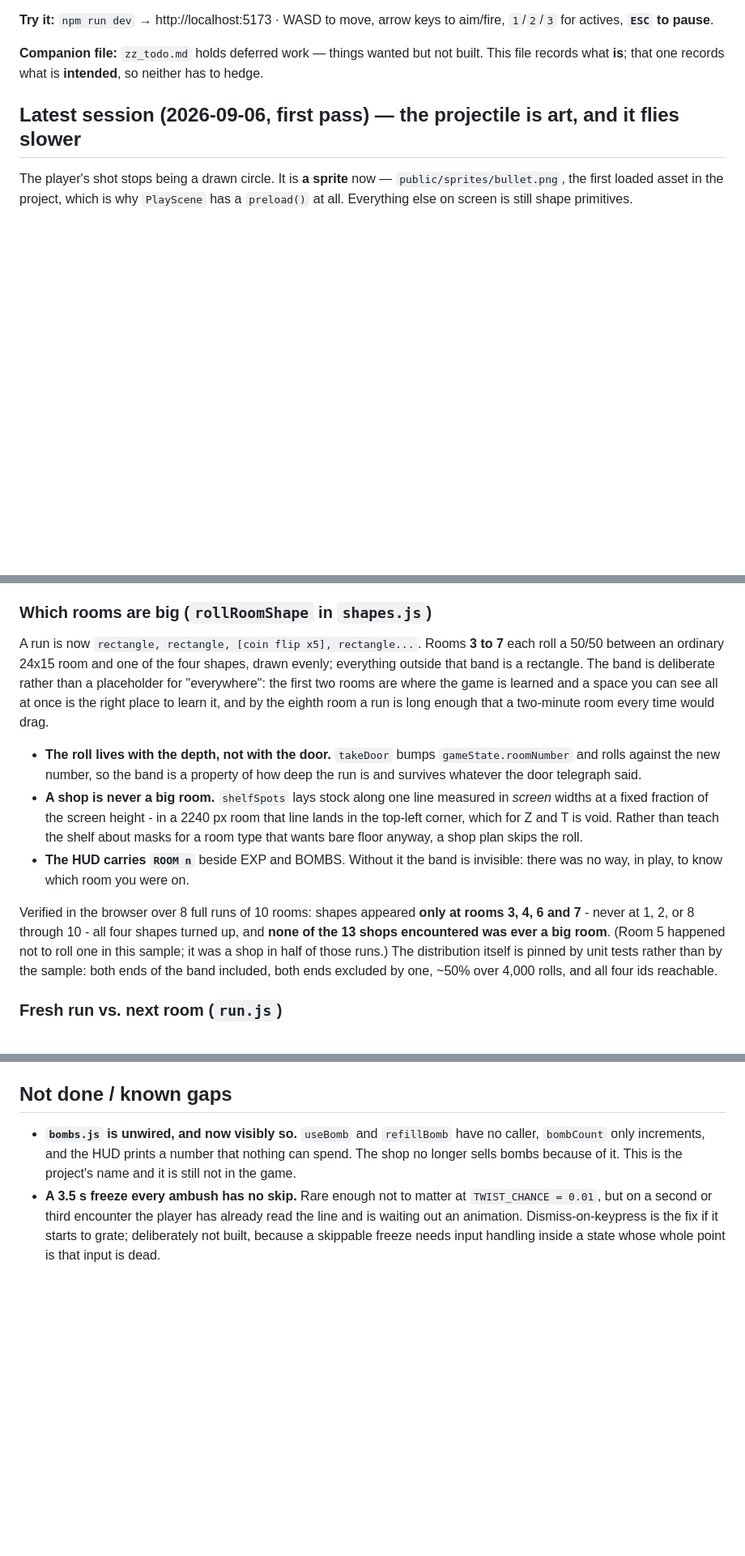
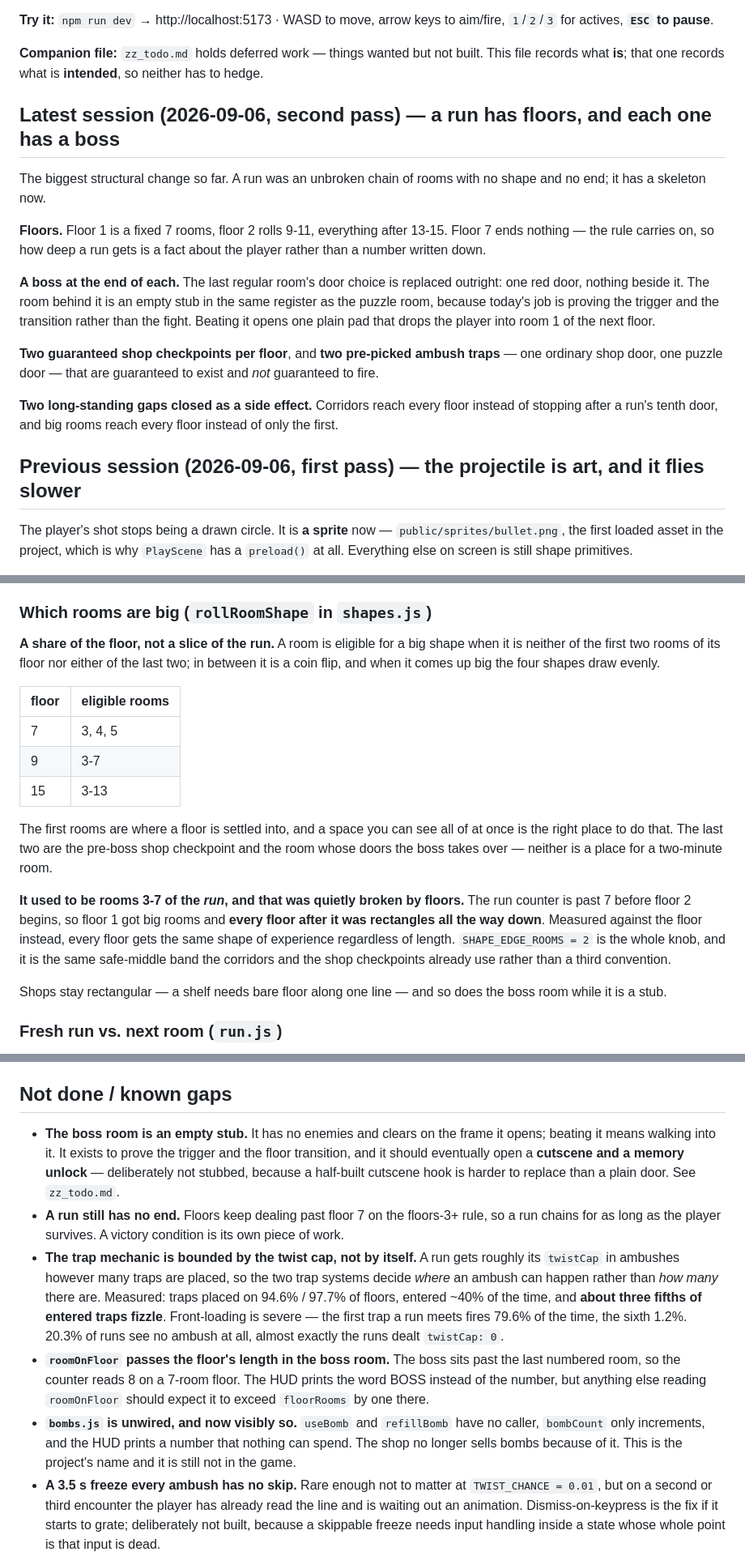
Before and after one commit to kyuugraphy/one-bomb-left, a Markdown page: zz_status.md, 3 parts joined by grey strips. Shown at 81% size. GitHub-like rendering; blank space fills up the shorter version.

Commit message:
Record the floor structure in the status and todo files
Status: a new session entry, and the sections floors invalidated. The
big-room band was documented as rooms 3-7 of the run, which floors had
quietly broken - the counter is past 7 before floor 2 begins, so every
floor after the first was rectangles. The corridor section still
described CORRIDOR_FLOOR_DOORS as a stand-in awaiting floor logic; that
logic arrived and retired it. Adds a floors.js row and refreshes the
doors.js, run.js and shapes.js rows, audited against the real exports:
20 rows, none naming something that does not exist.

Four gaps recorded with it - the boss being an empty stub, a run still
having no end, the trap mechanic being bounded by the twist cap rather
than by itself, and roomOnFloor exceeding floorRooms inside the boss
room. The "there is no floor" gap is deleted, since there is one now.

Todo: beating a boss should open a cutscene and a memory unlock. It is
written down rather than stubbed, because that is lore content needing
its own design pass, and a half-built cutscene hook is harder to replace
than the plain door that is there now. Code TODOs on openFloorExit and
descend point at it.

zz_todo.md also carries the parallel session's bullet-sprite and
sparkle-trail notes, which are committed here because they were already
written into the file rather than because they are part of this work.
public/sprites/bullet.png stays out, as asked.

Co-Authored-By: Claude Opus 5 (1M context) <noreply@anthropic.com>

```diff
--- a/zz_status.md
+++ b/zz_status.md
@@ -6,7 +6,18 @@ _Last updated: 2026-09-06_
 
 **Companion file:** `zz_todo.md` holds deferred work — things wanted but not built. This file records what **is**; that one records what is **intended**, so neither has to hedge.
 
-## Latest session (2026-09-06, first pass) — the projectile is art, and it flies slower
+## Latest session (2026-09-06, second pass) — a run has floors, and each one has a boss
+The biggest structural change so far. A run was an unbroken chain of rooms with no shape and no end; it has a skeleton now.
+
+**Floors.** Floor 1 is a fixed 7 rooms, floor 2 rolls 9-11, everything after 13-15. Floor 7 ends nothing — the rule carries on, so how deep a run gets is a fact about the player rather than a number written down.
+
+**A boss at the end of each.** The last regular room's door choice is replaced outright: one red door, nothing beside it. The room behind it is an empty stub in the same register as the puzzle room, because today's job is proving the trigger and the transition rather than the fight. Beating it opens one plain pad that drops the player into room 1 of the next floor.
+
+**Two guaranteed shop checkpoints per floor**, and **two pre-picked ambush traps** — one ordinary shop door, one puzzle door — that are guaranteed to exist and *not* guaranteed to fire.
+
+**Two long-standing gaps closed as a side effect.** Corridors reach every floor instead of stopping after a run's tenth door, and big rooms reach every floor instead of only the first.
+
+## Previous session (2026-09-06, first pass) — the projectile is art, and it flies slower
 The player's shot stops being a drawn circle. It is **a sprite** now — `public/sprites/bullet.png`, the first loaded asset in the project, which is why `PlayScene` has a `preload()` at all. Everything else on screen is still shape primitives.
 
 **Drawn at 75 px, hit at 10.** The sprite is far bigger than the shot it stands for, and the hitbox stays the 10 px box the circle had, so nothing about what a shot connects with changed. That separation takes one deliberate line: Arcade builds a body from the game object's display size, so `fire()` divides back out by the sprite's scale to get its 10 px back. **`BULLET_SPRITE_SIZE` is in pixels, not a multiplier** — it was a scale factor for three rounds of tuning and the arithmetic was done by hand every time.
@@ -439,13 +451,19 @@ In every room the player landed exactly on the entry cell, and **no enemy, rock
 Headless as well, 200 generations per shape: every open cell reachable from the entry every time, **no obstacle ever placed on void or wall**, coverage still topping out at the rolled 33%, and the wall ring sealed on all four (no open cell touching a non-floor cell).
 
 ### Which rooms are big (`rollRoomShape` in `shapes.js`)
-A run is now `rectangle, rectangle, [coin flip x5], rectangle...`. Rooms **3 to 7** each roll a 50/50 between an ordinary 24x15 room and one of the four shapes, drawn evenly; everything outside that band is a rectangle. The band is deliberate rather than a placeholder for "everywhere": the first two rooms are where the game is learned and a space you can see all at once is the right place to learn it, and by the eighth room a run is long enough that a two-minute room every time would drag.
+**A share of the floor, not a slice of the run.** A room is eligible for a big shape when it is neither of the first two rooms of its floor nor either of the last two; in between it is a coin flip, and when it comes up big the four shapes draw evenly.
 
-- **The roll lives with the depth, not with the door.** `takeDoor` bumps `gameState.roomNumber` and rolls against the new number, so the band is a property of how deep the run is and survives whatever the door telegraph said.
-- **A shop is never a big room.** `shelfSpots` lays stock along one line measured in *screen* widths at a fixed fraction of the screen height - in a 2240 px room that line lands in the top-left corner, which for Z and T is void. Rather than teach the shelf about masks for a room type that wants bare floor anyway, a shop plan skips the roll.
-- **The HUD carries `ROOM n`** beside EXP and BOMBS. Without it the band is invisible: there was no way, in play, to know which room you were on.
+| floor | eligible rooms |
+|---|---|
+| 7 | 3, 4, 5 |
+| 9 | 3-7 |
+| 15 | 3-13 |
 
-Verified in the browser over 8 full runs of 10 rooms: shapes appeared **only at rooms 3, 4, 6 and 7** - never at 1, 2, or 8 through 10 - all four shapes turned up, and **none of the 13 shops encountered was ever a big room**. (Room 5 happened not to roll one in this sample; it was a shop in half of those runs.) The distribution itself is pinned by unit tests rather than by the sample: both ends of the band included, both ends excluded by one, ~50% over 4,000 rolls, and all four ids reachable.
+The first rooms are where a floor is settled into, and a space you can see all of at once is the right place to do that. The last two are the pre-boss shop checkpoint and the room whose doors the boss takes over — neither is a place for a two-minute room.
+
+**It used to be rooms 3-7 of the *run*, and that was quietly broken by floors.** The run counter is past 7 before floor 2 begins, so floor 1 got big rooms and **every floor after it was rectangles all the way down**. Measured against the floor instead, every floor gets the same shape of experience regardless of length. `SHAPE_EDGE_ROOMS = 2` is the whole knob, and it is the same safe-middle band the corridors and the shop checkpoints already use rather than a third convention.
+
+Shops stay rectangular — a shelf needs bare floor along one line — and so does the boss room while it is a stub.
 
 ### Fresh run vs. next room (`run.js`)
 `scene.restart()` with **no argument at all** does not clear a scene's stored data - Phaser only replaces `settings.data` when you pass something - so `init()` received the previous room's `{ shape, plan, carried }` straight back. Everything that was supposed to be thrown away came with it. Measured before the fix, in a G big room with EXP set to 4242: the "new" run came up **still G, still `combat_heavy`/`medium`, still holding 4242 EXP**, and since `carried.gameState` is the same object, the inventory, the curses (`riskLevel`, `enemyStrength`), the bomb count and `rewardsCollected` all came back with it. Both `endGame()`'s "press R to try again" and the pause menu's **Exit** were affected; the Exit path even carried a comment saying it started a fresh run. Doors were never affected - `takeDoor` passes a payload, which replaces the stored one.
@@ -812,6 +832,10 @@ A big room is 40x40 cells against a 24x15 viewport, so on entry four or five of
 - **Playwright is wired up now** as a scripted-run harness, not as a test suite: `npx playwright install chromium` once, then a throwaway script against the dev server. It needs `window.__game = new Phaser.Game(...)` in `src/main.js`, added for the run and removed after. Two gotchas found: `keyboard.press(k)` is too fast for Phaser's per-frame `JustDown` (hold with `down`/`waitForTimeout`/`up` instead), and the headless browser needs the download above or `launch()` throws.
 
 ## Not done / known gaps
+- **The boss room is an empty stub.** It has no enemies and clears on the frame it opens; beating it means walking into it. It exists to prove the trigger and the floor transition, and it should eventually open a **cutscene and a memory unlock** — deliberately not stubbed, because a half-built cutscene hook is harder to replace than a plain door. See `zz_todo.md`.
+- **A run still has no end.** Floors keep dealing past floor 7 on the floors-3+ rule, so a run chains for as long as the player survives. A victory condition is its own piece of work.
+- **The trap mechanic is bounded by the twist cap, not by itself.** A run gets roughly its `twistCap` in ambushes however many traps are placed, so the two trap systems decide *where* an ambush can happen rather than *how many* there are. Measured: traps placed on 94.6% / 97.7% of floors, entered ~40% of the time, and **about three fifths of entered traps fizzle**. Front-loading is severe — the first trap a run meets fires 79.6% of the time, the sixth 1.2%. 20.3% of runs see no ambush at all, almost exactly the runs dealt `twistCap: 0`.
+- **`roomOnFloor` passes the floor's length in the boss room.** The boss sits past the last numbered room, so the counter reads 8 on a 7-room floor. The HUD prints the word BOSS instead of the number, but anything else reading `roomOnFloor` should expect it to exceed `floorRooms` by one there.
 - **`bombs.js` is unwired, and now visibly so.** `useBomb` and `refillBomb` have no caller, `bombCount` only increments, and the HUD prints a number that nothing can spend. The shop no longer sells bombs because of it. This is the project's name and it is still not in the game.
 - **A 3.5 s freeze every ambush has no skip.** Rare enough not to matter at `TWIST_CHANCE = 0.01`, but on a second or third encounter the player has already read the line and is waiting out an animation. Dismiss-on-keypress is the fix if it starts to grate; deliberately not built, because a skippable freeze needs input handling inside a state whose whole point is that input is dead.
 - **The ambush panel is a flat rectangle at 0.3 alpha.** It dims what is behind it by 30%, which is enough to read over but not enough to hide a red enemy sitting directly behind a red letter. Raising `AMBUSH_PANEL_ALPHA` trades readability against seeing the room you have been dropped into. See `zz_todo.md` for the PNG window meant to replace it.
```
Also changed, not shown: other parts of zz_status.md (+9 -7 lines).
